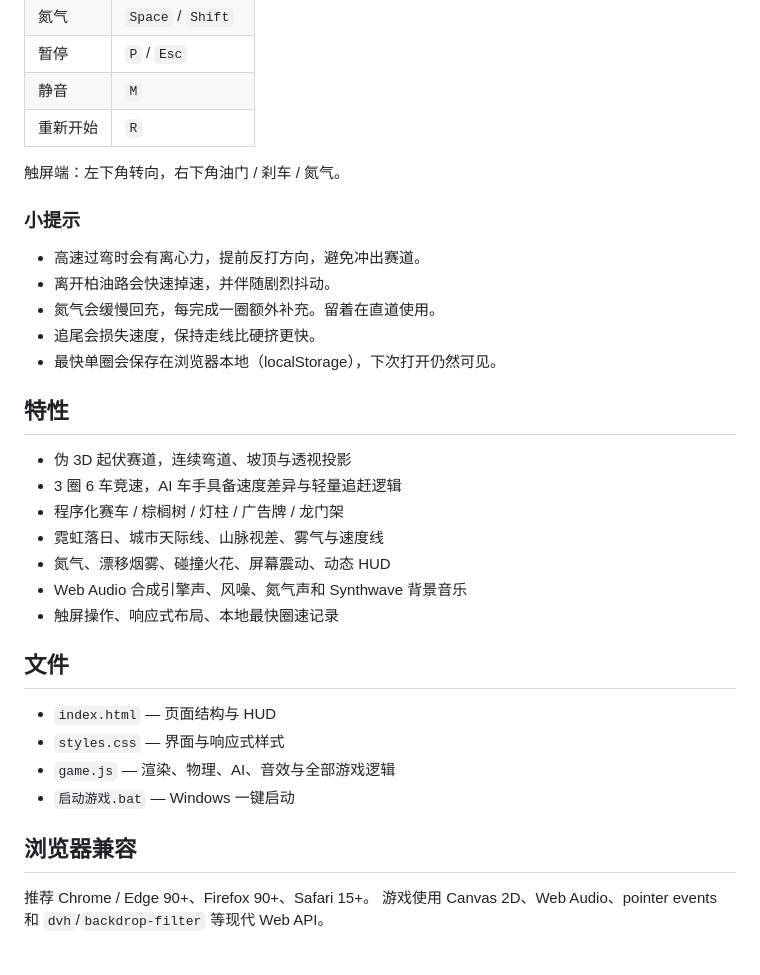
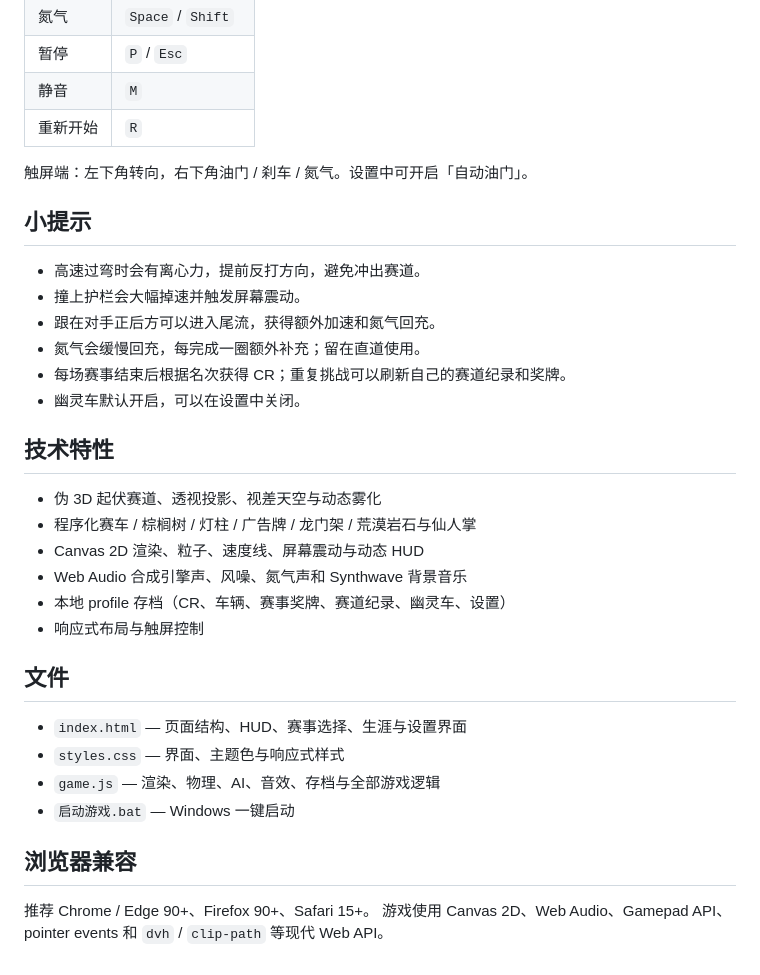
Before and after one commit to boriswzb/racing-game, a Markdown page: README.md, the part around one of its changes. Drawn GitHub-style.

```diff
--- a/README.md
+++ b/README.md
@@ -24,34 +62,34 @@
 | 静音 | `M` |
 | 重新开始 | `R` |
 
-触屏端：左下角转向，右下角油门 / 刹车 / 氮气。
+触屏端：左下角转向，右下角油门 / 刹车 / 氮气。设置中可开启「自动油门」。
 
-### 小提示
+## 小提示
 
 - 高速过弯时会有离心力，提前反打方向，避免冲出赛道。
-- 离开柏油路会快速掉速，并伴随剧烈抖动。
-- 氮气会缓慢回充，每完成一圈额外补充。留着在直道使用。
-- 追尾会损失速度，保持走线比硬挤更快。
-- 最快单圈会保存在浏览器本地（localStorage），下次打开仍然可见。
+- 撞上护栏会大幅掉速并触发屏幕震动。
+- 跟在对手正后方可以进入尾流，获得额外加速和氮气回充。
+- 氮气会缓慢回充，每完成一圈额外补充；留在直道使用。
+- 每场赛事结束后根据名次获得 CR；重复挑战可以刷新自己的赛道纪录和奖牌。
+- 幽灵车默认开启，可以在设置中关闭。
 
-## 特性
+## 技术特性
 
-- 伪 3D 起伏赛道，连续弯道、坡顶与透视投影
-- 3 圈 6 车竞速，AI 车手具备速度差异与轻量追赶逻辑
-- 程序化赛车 / 棕榈树 / 灯柱 / 广告牌 / 龙门架
-- 霓虹落日、城市天际线、山脉视差、雾气与速度线
-- 氮气、漂移烟雾、碰撞火花、屏幕震动、动态 HUD
+- 伪 3D 起伏赛道、透视投影、视差天空与动态雾化
+- 程序化赛车 / 棕榈树 / 灯柱 / 广告牌 / 龙门架 / 荒漠岩石与仙人掌
+- Canvas 2D 渲染、粒子、速度线、屏幕震动与动态 HUD
 - Web Audio 合成引擎声、风噪、氮气声和 Synthwave 背景音乐
-- 触屏操作、响应式布局、本地最快圈速记录
+- 本地 profile 存档（CR、车辆、赛事奖牌、赛道纪录、幽灵车、设置）
+- 响应式布局与触屏控制
 
 ## 文件
 
-- `index.html` — 页面结构与 HUD
-- `styles.css` — 界面与响应式样式
-- `game.js` — 渲染、物理、AI、音效与全部游戏逻辑
+- `index.html` — 页面结构、HUD、赛事选择、生涯与设置界面
+- `styles.css` — 界面、主题色与响应式样式
+- `game.js` — 渲染、物理、AI、音效、存档与全部游戏逻辑
 - `启动游戏.bat` — Windows 一键启动
 
 ## 浏览器兼容
 
 推荐 Chrome / Edge 90+、Firefox 90+、Safari 15+。
-游戏使用 Canvas 2D、Web Audio、pointer events 和 `dvh`/`backdrop-filter` 等现代 Web API。
+游戏使用 Canvas 2D、Web Audio、Gamepad API、pointer events 和 `dvh` / `clip-path` 等现代 Web API。
```
Also changed, not shown: other parts of README.md (+43 -5 lines), preview.png, 4 other files.
